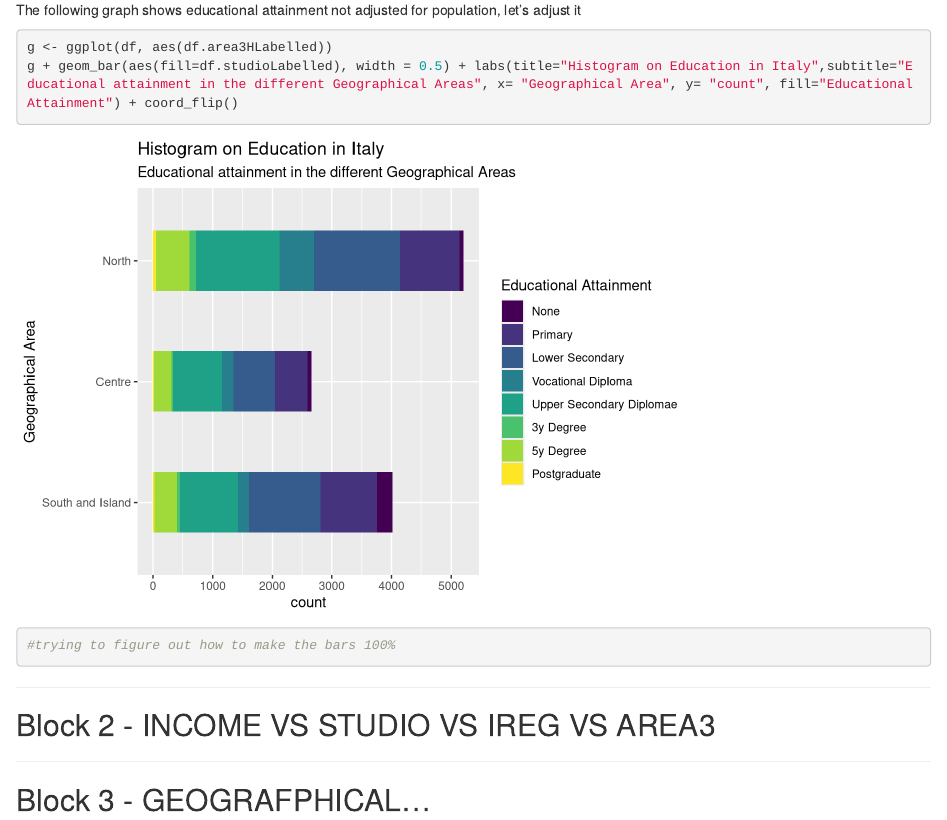
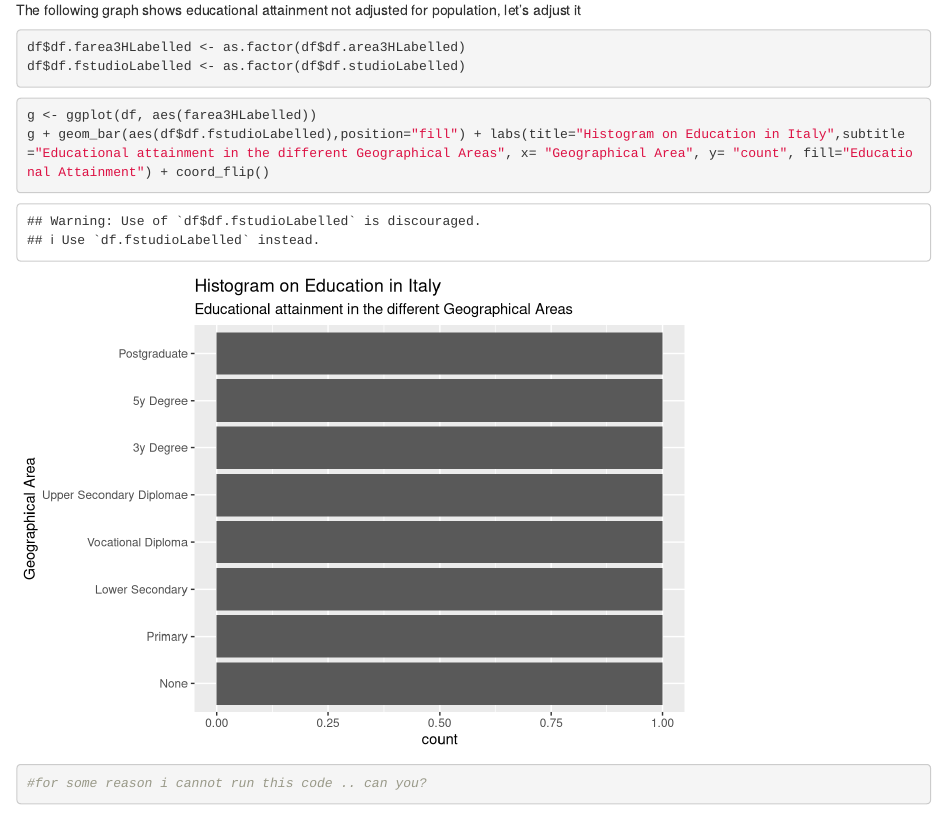
Before and after one commit to PietroDaCortona/R_Clara, an R Markdown document (Code_Clara.Rmd): the page in a window 1100 px wide, from 4250 px down. Rendered offline with R 4.5, knitr and Pandoc, with nearby package versions; code that draws random numbers runs with fixed seeds of ours; some code elsewhere in the file could not run offline; common packages that the code uses without loading them are loaded.

Commit message:
100% bar chart ( not working)
for some reason i can not run the code block .. can you?

````diff
--- a/Code_Clara.Rmd
+++ b/Code_Clara.Rmd
@@ -253,10 +253,16 @@ g + geom_bar(aes(fill=df.studioLabelled), width = 0.5) + labs(title="Histogram o
 The following graph shows educational attainment not adjusted for population, let's adjust it
 
 ```{r}
-g <- ggplot(df, aes(df.area3HLabelled))
-g + geom_bar(aes(fill=df.studioLabelled), width = 0.5) + labs(title="Histogram on Education in Italy",subtitle="Educational attainment in the different Geographical Areas", x= "Geographical Area", y= "count", fill="Educational Attainment") + coord_flip()
+df$df.farea3HLabelled <- as.factor(df$df.area3HLabelled)
+df$df.fstudioLabelled <- as.factor(df$df.studioLabelled)
+```
 
-#trying to figure out how to make the bars 100%
+```{r}
+g <- ggplot(df, aes(farea3HLabelled))
+g + geom_bar(aes(df$df.fstudioLabelled),position="fill") + labs(title="Histogram on Education in Italy",subtitle="Educational attainment in the different Geographical Areas", x= "Geographical Area", y= "count", fill="Educational Attainment") + coord_flip()
+
+
+#for some reason i cannot run this code .. can you?
 ```
 ------------------------------------------------------------------------
 
````
